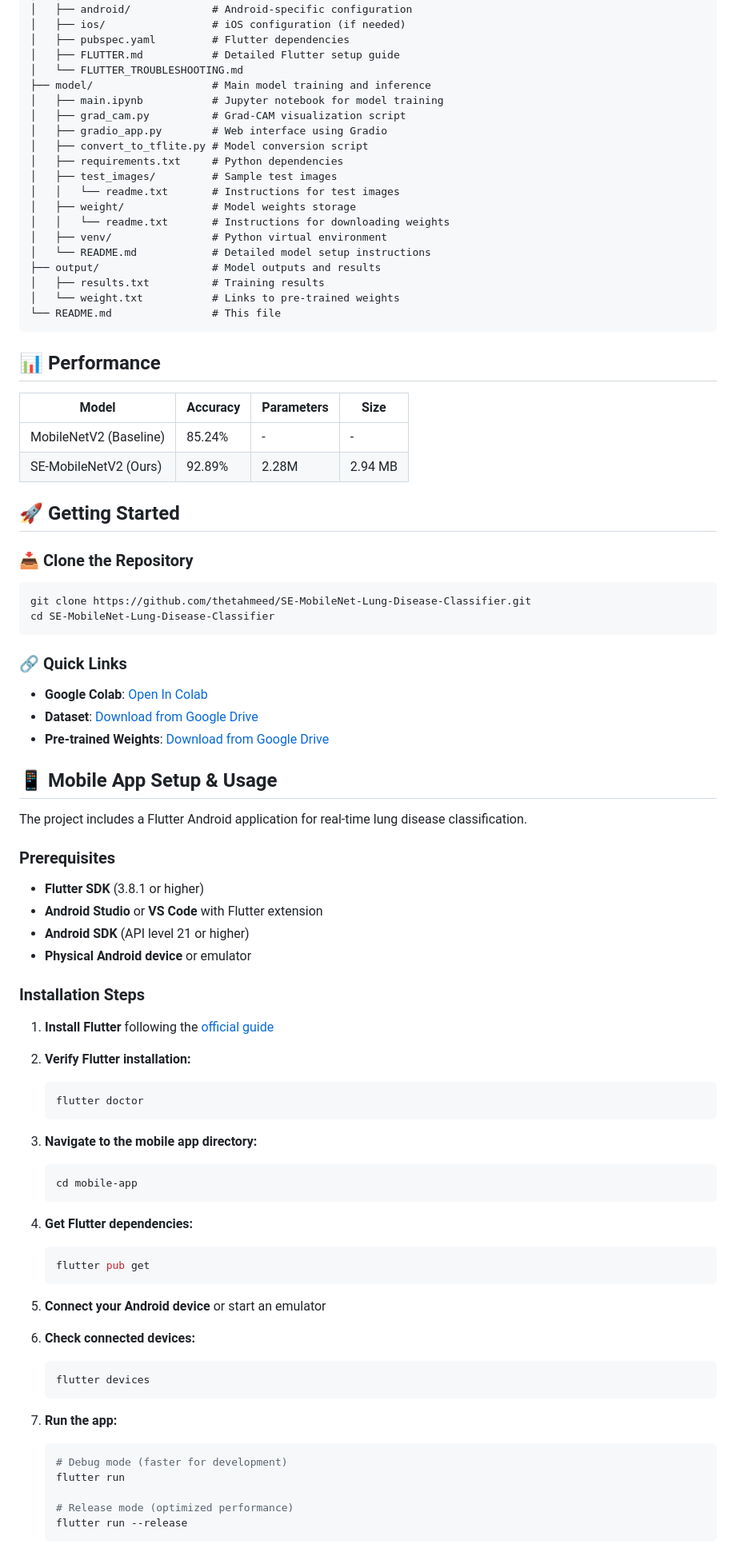
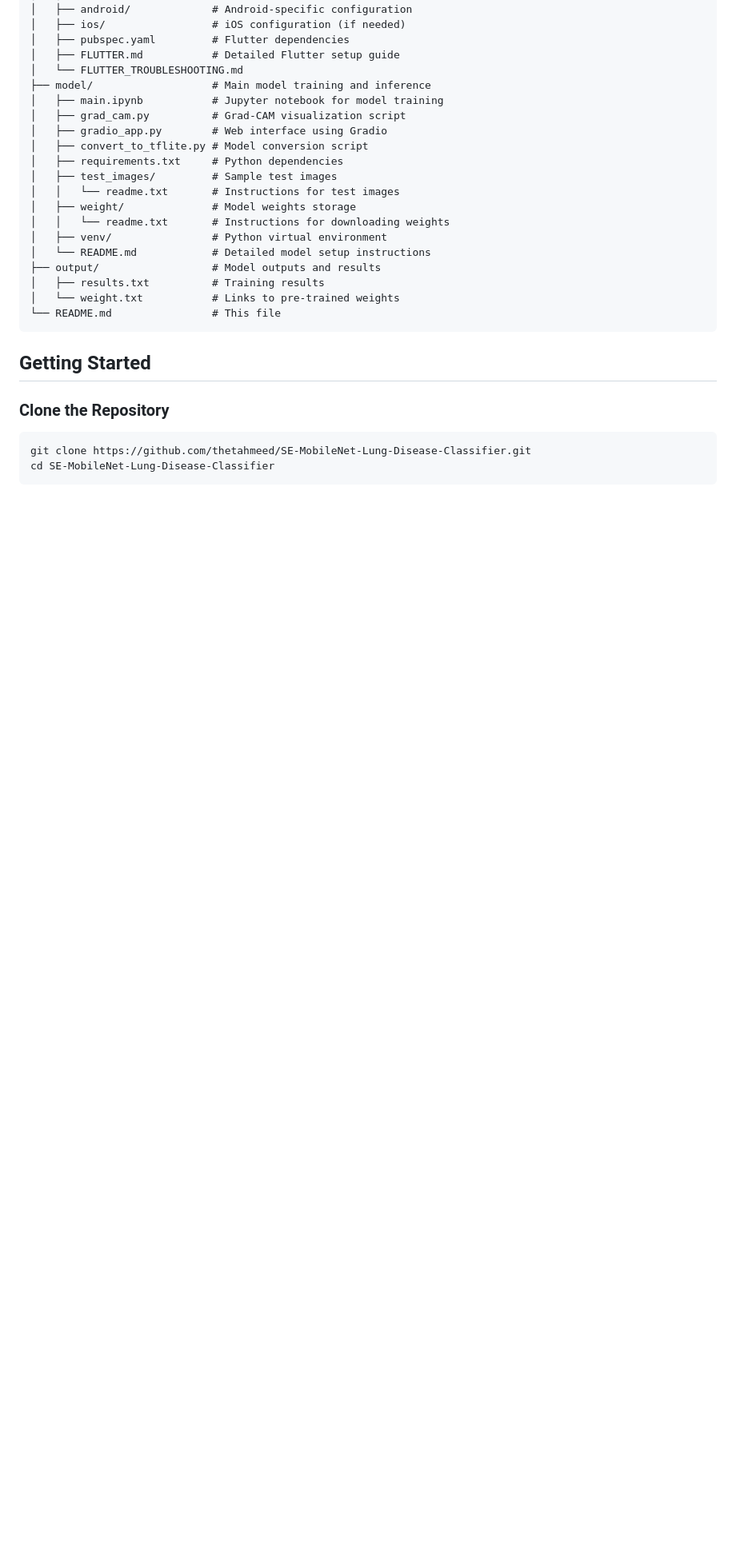
Before and after one commit to thetahmeed/SE-MobileNet-Lung-Disease-Classifier, a Markdown page: README.md, the part around one of its changes. Shown at 80% size. Rendered like a GitHub page; blank space fills up the shorter version.

````diff
--- a/README.md
+++ b/README.md
@@ -52,71 +95,12 @@ SE-MobileNet-Lung-Disease-Classifier/
 └── README.md                # This file
 ```
 
-## 📊 Performance
+## Getting Started
 
-| Model                  | Accuracy | Parameters | Size    |
-| ---------------------- | -------- | ---------- | ------- |
-| MobileNetV2 (Baseline) | 85.24%   | \-         | \-      |
-| SE-MobileNetV2 (Ours)  | 92.89%   | 2.28M      | 2.94 MB |
-
-## 🚀 Getting Started
-
-### 📥 Clone the Repository
+### Clone the Repository
 
 ```bash
 git clone https://github.com/thetahmeed/SE-MobileNet-Lung-Disease-Classifier.git
 cd SE-MobileNet-Lung-Disease-Classifier
 ```
 
-### 🔗 Quick Links
-
-- **Google Colab**: [Open In Colab](https://colab.research.google.com/github/thetahmeed/SE-MobileNet-Lung-Disease-Classifier/blob/main/model/main.ipynb)
-- **Dataset**: [Download from Google Drive](https://drive.google.com/file/d/1jMJy-Tn2warwOR5BDe3AtoY2HjOU2AUV/view?usp=sharing)
-- **Pre-trained Weights**: [Download from Google Drive](https://drive.google.com/drive/folders/1KlZj5lwCYudQVd9Ev4hCsyjQszGJGSNt?usp=sharing)
-
-## 📱 Mobile App Setup & Usage
-
-The project includes a Flutter Android application for real-time lung disease classification.
-
-### Prerequisites
-
-- **Flutter SDK** (3.8.1 or higher)
-- **Android Studio** or **VS Code** with Flutter extension
-- **Android SDK** (API level 21 or higher)
-- **Physical Android device** or emulator
-
-### Installation Steps
-
-1. **Install Flutter** following the [official guide](https://docs.flutter.dev/get-started/install)
-
-2. **Verify Flutter installation:**
-   ```bash
-   flutter doctor
-   ```
-
-3. **Navigate to the mobile app directory:**
-   ```bash
-   cd mobile-app
-   ```
-
-4. **Get Flutter dependencies:**
-   ```bash
-   flutter pub get
-   ```
-
-5. **Connect your Android device** or start an emulator
-
-6. **Check connected devices:**
-   ```bash
-   flutter devices
-   ```
-
-7. **Run the app:**
-   ```bash
-   # Debug mode (faster for development)
-   flutter run
-
-   # Release mode (optimized performance)
-   flutter run --release
-   ```
-
````
Also changed, not shown: other parts of README.md (+137 -50 lines).
